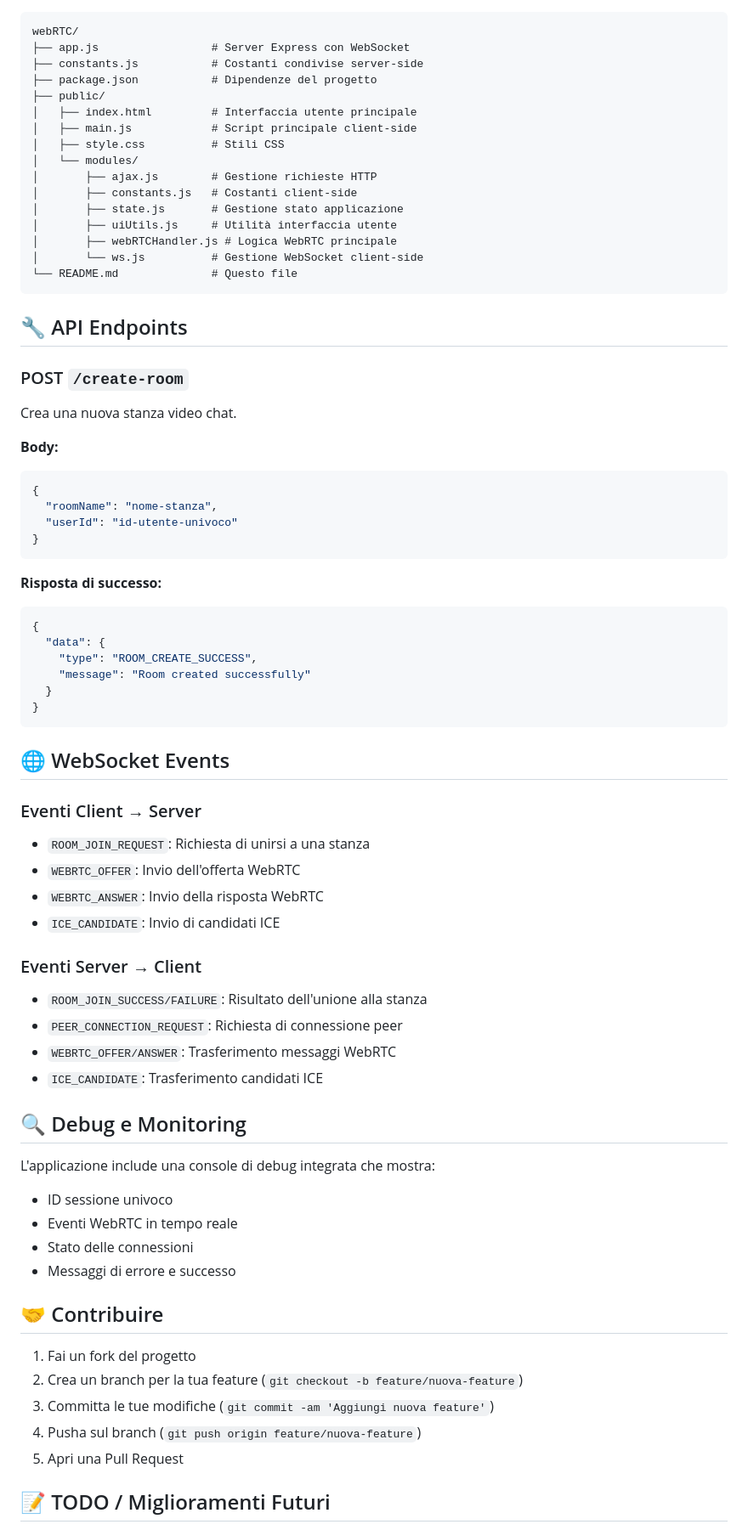
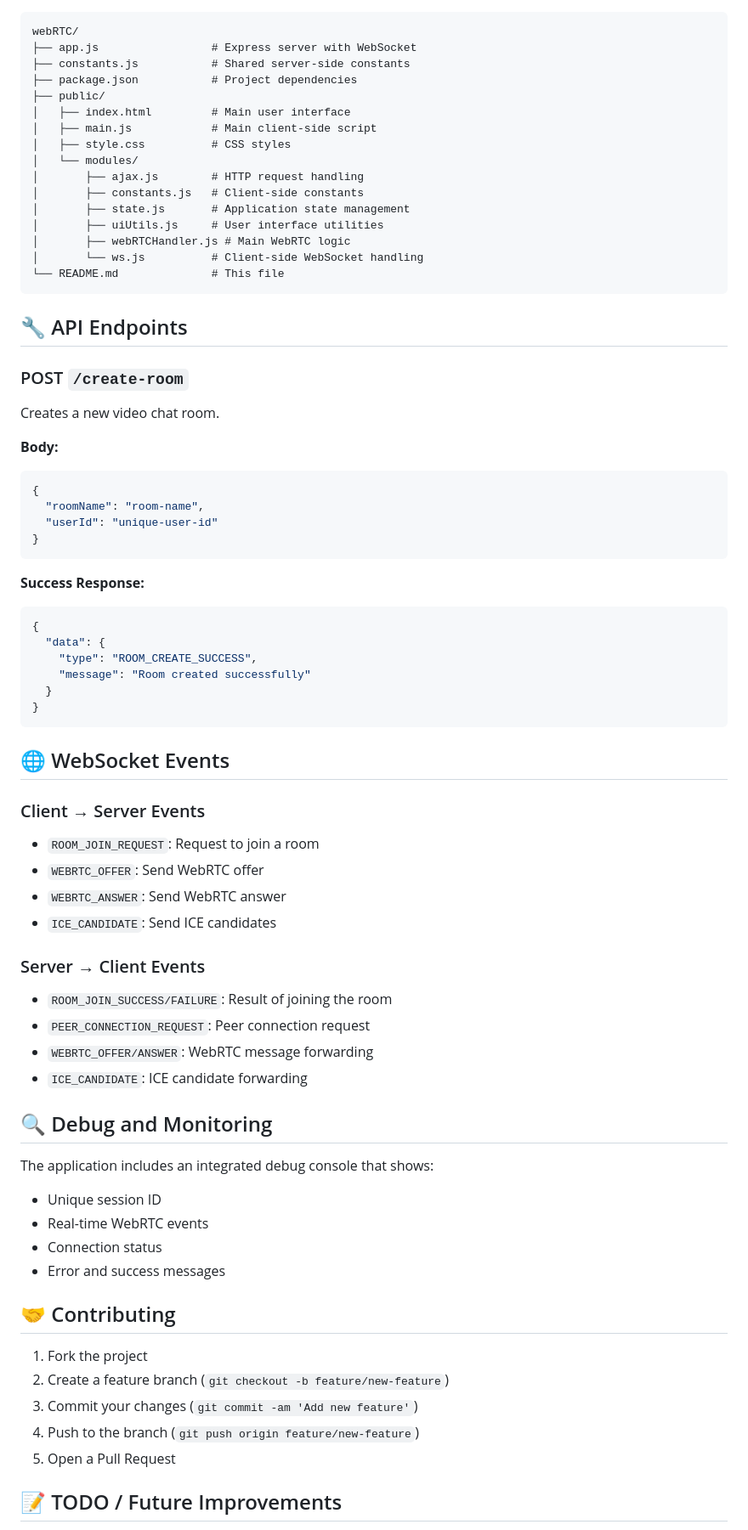
Before and after one commit to Greed71/webRTC, a Markdown page: README.md, the part around one of its changes. Shown at 85% size. GitHub-like rendering.

````diff
--- a/README.md
+++ b/README.md
@@ -72,37 +72,37 @@ Un'applicazione di video chat peer-to-peer in tempo reale costruita con WebRTC,
 
 ```
 webRTC/
-├── app.js                 # Server Express con WebSocket
-├── constants.js           # Costanti condivise server-side
-├── package.json           # Dipendenze del progetto
+├── app.js                 # Express server with WebSocket
+├── constants.js           # Shared server-side constants
+├── package.json           # Project dependencies
 ├── public/
-│   ├── index.html         # Interfaccia utente principale
-│   ├── main.js            # Script principale client-side
-│   ├── style.css          # Stili CSS
+│   ├── index.html         # Main user interface
+│   ├── main.js            # Main client-side script
+│   ├── style.css          # CSS styles
 │   └── modules/
-│       ├── ajax.js        # Gestione richieste HTTP
-│       ├── constants.js   # Costanti client-side
-│       ├── state.js       # Gestione stato applicazione
-│       ├── uiUtils.js     # Utilità interfaccia utente
-│       ├── webRTCHandler.js # Logica WebRTC principale
-│       └── ws.js          # Gestione WebSocket client-side
-└── README.md              # Questo file
+│       ├── ajax.js        # HTTP request handling
+│       ├── constants.js   # Client-side constants
+│       ├── state.js       # Application state management
+│       ├── uiUtils.js     # User interface utilities
+│       ├── webRTCHandler.js # Main WebRTC logic
+│       └── ws.js          # Client-side WebSocket handling
+└── README.md              # This file
 ```
 
 ## 🔧 API Endpoints
 
 ### POST `/create-room`
-Crea una nuova stanza video chat.
+Creates a new video chat room.
 
 **Body:**
 ```json
 {
-  "roomName": "nome-stanza",
-  "userId": "id-utente-univoco"
+  "roomName": "room-name",
+  "userId": "unique-user-id"
 }
 ```
 
-**Risposta di successo:**
+**Success Response:**
 ```json
 {
   "data": {
@@ -114,33 +114,33 @@ Crea una nuova stanza video chat.
 
 ## 🌐 WebSocket Events
 
-### Eventi Client → Server
-- `ROOM_JOIN_REQUEST`: Richiesta di unirsi a una stanza
-- `WEBRTC_OFFER`: Invio dell'offerta WebRTC
-- `WEBRTC_ANSWER`: Invio della risposta WebRTC
-- `ICE_CANDIDATE`: Invio di candidati ICE
+### Client → Server Events
+- `ROOM_JOIN_REQUEST`: Request to join a room
+- `WEBRTC_OFFER`: Send WebRTC offer
+- `WEBRTC_ANSWER`: Send WebRTC answer
+- `ICE_CANDIDATE`: Send ICE candidates
 
-### Eventi Server → Client
-- `ROOM_JOIN_SUCCESS/FAILURE`: Risultato dell'unione alla stanza
-- `PEER_CONNECTION_REQUEST`: Richiesta di connessione peer
-- `WEBRTC_OFFER/ANSWER`: Trasferimento messaggi WebRTC
-- `ICE_CANDIDATE`: Trasferimento candidati ICE
+### Server → Client Events
+- `ROOM_JOIN_SUCCESS/FAILURE`: Result of joining the room
+- `PEER_CONNECTION_REQUEST`: Peer connection request
+- `WEBRTC_OFFER/ANSWER`: WebRTC message forwarding
+- `ICE_CANDIDATE`: ICE candidate forwarding
 
-## 🔍 Debug e Monitoring
+## 🔍 Debug and Monitoring
 
-L'applicazione include una console di debug integrata che mostra:
-- ID sessione univoco
-- Eventi WebRTC in tempo reale
-- Stato delle connessioni
-- Messaggi di errore e successo
+The application includes an integrated debug console that shows:
+- Unique session ID
+- Real-time WebRTC events
+- Connection status
+- Error and success messages
 
-## 🤝 Contribuire
+## 🤝 Contributing
 
-1. Fai un fork del progetto
-2. Crea un branch per la tua feature (`git checkout -b feature/nuova-feature`)
-3. Committa le tue modifiche (`git commit -am 'Aggiungi nuova feature'`)
-4. Pusha sul branch (`git push origin feature/nuova-feature`)
-5. Apri una Pull Request
+1. Fork the project
+2. Create a feature branch (`git checkout -b feature/new-feature`)
+3. Commit your changes (`git commit -am 'Add new feature'`)
+4. Push to the branch (`git push origin feature/new-feature`)
+5. Open a Pull Request
 
-## 📝 TODO / Miglioramenti Futuri
+## 📝 TODO / Future Improvements
 
````
Also changed, not shown: other parts of README.md (+60 -60 lines).
